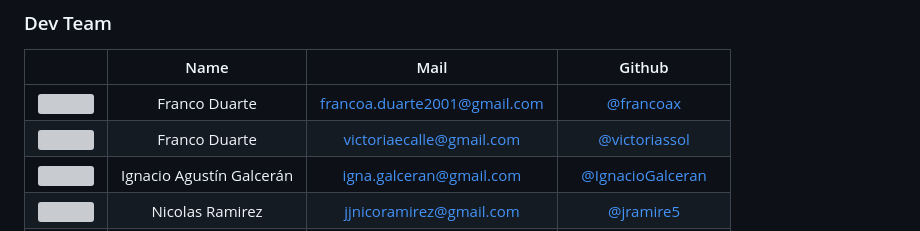
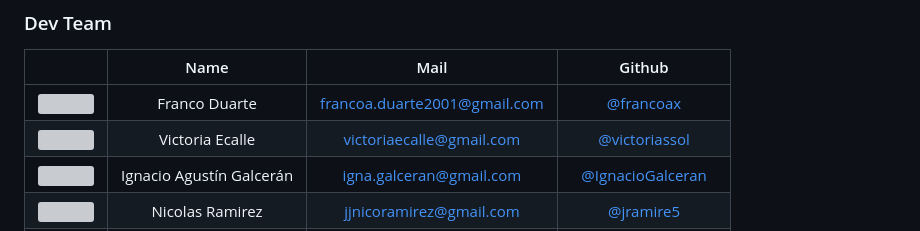
Before and after one commit to BaSP-m2023/baru-megarocket-app, a Markdown page: README.md, the part around the change. GitHub-like rendering; grey boxes are pictures that could not be loaded.

Commit message:
MR-201: Fix name

```diff
--- a/README.md
+++ b/README.md
@@ -75,7 +75,7 @@ You will also see any lint errors in the console.
 | | Name  | Mail | Github
 | :-----: | :-----: | :-----: | :-----: |
 <img src="https://avatars.githubusercontent.com/u/87949682?v=4" height="50" width="50">| Franco Duarte | francoa.duarte2001@gmail.com | [@francoax](https://github.com/francoax)
-<img src="https://avatars.githubusercontent.com/u/90772977?v=4" height="50" width="50">| Franco Duarte | victoriaecalle@gmail.com | [@victoriassol](https://github.com/victoriassol)
+<img src="https://avatars.githubusercontent.com/u/90772977?v=4" height="50" width="50">| Victoria Ecalle | victoriaecalle@gmail.com | [@victoriassol](https://github.com/victoriassol)
 <img src="https://avatars.githubusercontent.com/u/99512277?v=4" height="50" width="50">| Ignacio Agustín Galcerán | igna.galceran@gmail.com | [@IgnacioGalceran](https://github.com/IgnacioGalceran)
 <img src="https://avatars.githubusercontent.com/u/42724273?v=4" height="50" width="50">| Nicolas Ramirez | jjnicoramirez@gmail.com | [@jramire5](https://github.com/jramire5)
 <img src="https://avatars.githubusercontent.com/u/117609837?v=4" height="50" width="50">| Mauro Caffesse | mscaffesse@gmail.com | [@MauroCaffesse](https://github.com/MauroCaffesse)
```
